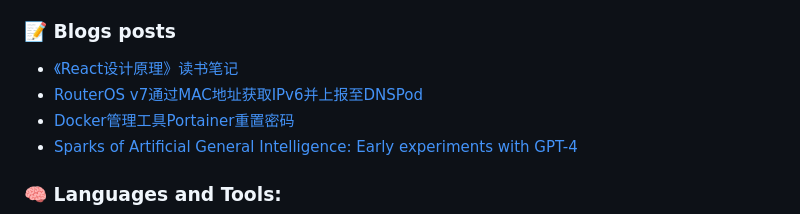
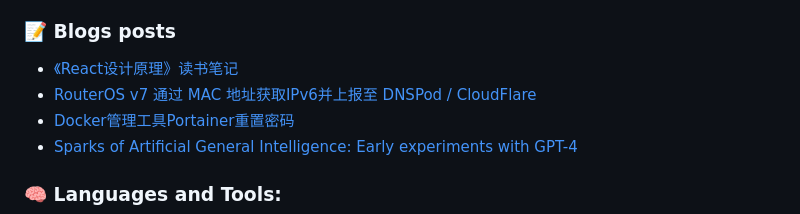
Before and after one commit to ZhelinCheng/ZhelinCheng, a Markdown page: README.md, the part around the change. Rendered like a GitHub page.

Commit message:
Updated with the latest blog posts

```diff
--- a/README.md
+++ b/README.md
@@ -46,7 +46,7 @@ Here are some ideas to get you started:
 
 <!-- BLOG-POST-LIST:START -->
 - [《React设计原理》读书笔记](https://zhelin.me/post/1ad636b819433d3d/)
-- [RouterOS v7通过MAC地址获取IPv6并上报至DNSPod](https://zhelin.me/post/7f5bdbb2857e15aa/)
+- [RouterOS v7 通过 MAC 地址获取IPv6并上报至 DNSPod / CloudFlare](https://zhelin.me/post/7f5bdbb2857e15aa/)
 - [Docker管理工具Portainer重置密码](https://zhelin.me/post/55a64d40ffbb030d/)
 - [Sparks of Artificial General Intelligence: Early experiments with GPT-4](https://zhelin.me/post/493c3cffebcb6940/)
 <!-- BLOG-POST-LIST:END -->
```
